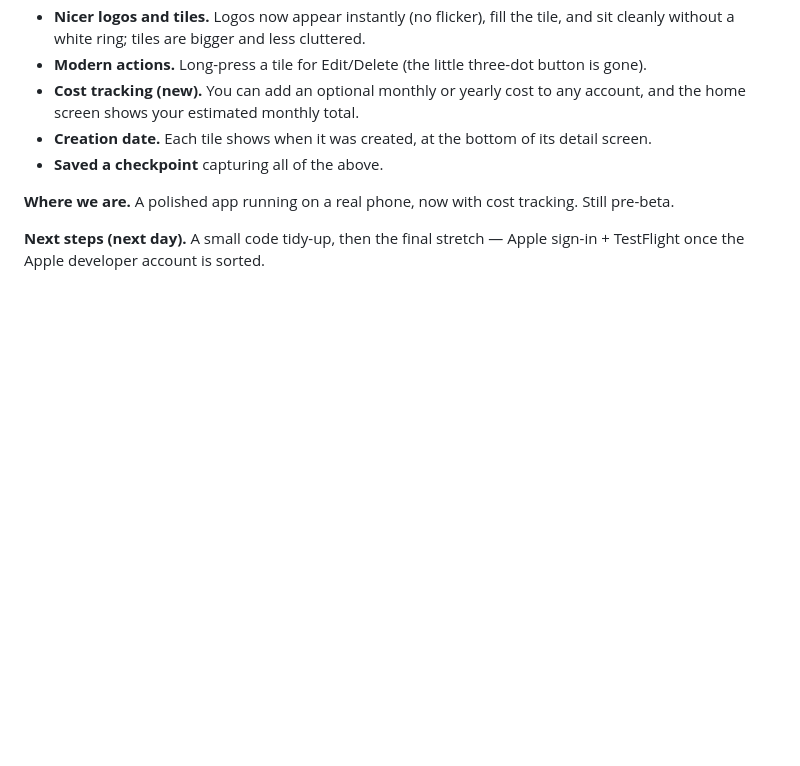
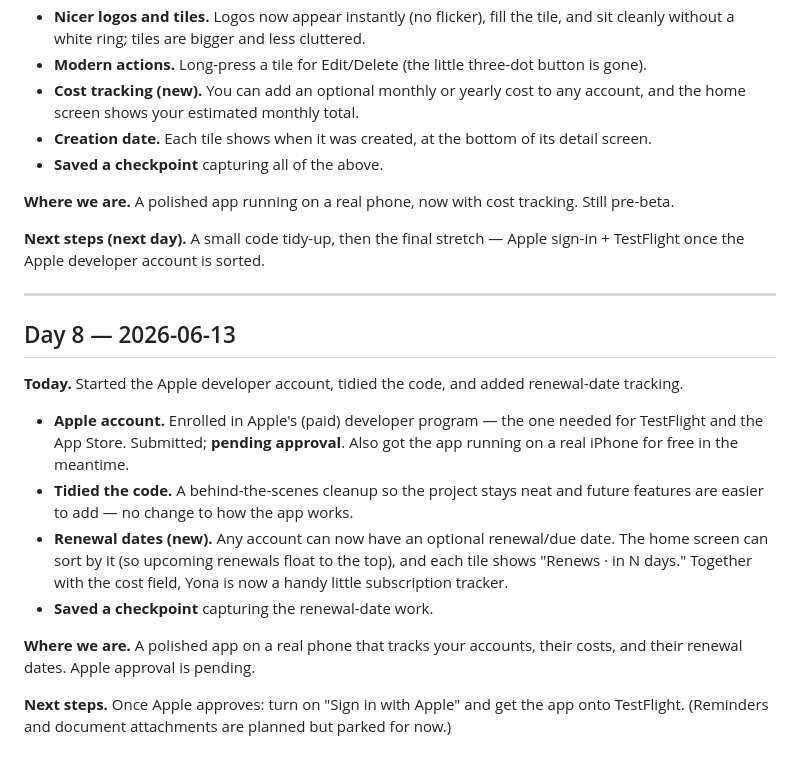
Before and after one commit to toTheMoon247/yona, a Markdown page: project-manager-log.md, the part around the change. GitHub-like rendering; blank space fills up the shorter version.

Commit message:
Checkpoint v0.4.2 — renewal dates (RELEASES, Day 8 log, plan)
Co-Authored-By: Claude Opus 4.8 (1M context) <noreply@anthropic.com>

```diff
--- a/project-manager-log.md
+++ b/project-manager-log.md
@@ -117,3 +117,18 @@ A "day" here is one work session, not one calendar day. If a session runs past m
 **Where we are.** A polished app running on a real phone, now with cost tracking. Still pre-beta.
 
 **Next steps (next day).** A small code tidy-up, then the final stretch — Apple sign-in + TestFlight once the Apple developer account is sorted.
+
+---
+
+## Day 8 — 2026-06-13
+
+**Today.** Started the Apple developer account, tidied the code, and added renewal-date tracking.
+
+- **Apple account.** Enrolled in Apple's (paid) developer program — the one needed for TestFlight and the App Store. Submitted; **pending approval**. Also got the app running on a real iPhone for free in the meantime.
+- **Tidied the code.** A behind-the-scenes cleanup so the project stays neat and future features are easier to add — no change to how the app works.
+- **Renewal dates (new).** Any account can now have an optional renewal/due date. The home screen can sort by it (so upcoming renewals float to the top), and each tile shows "Renews <date> · in N days." Together with the cost field, Yona is now a handy little subscription tracker.
+- **Saved a checkpoint** capturing the renewal-date work.
+
+**Where we are.** A polished app on a real phone that tracks your accounts, their costs, and their renewal dates. Apple approval is pending.
+
+**Next steps.** Once Apple approves: turn on "Sign in with Apple" and get the app onto TestFlight. (Reminders and document attachments are planned but parked for now.)
```
Also changed, not shown: RELEASES.md (+10 -0 lines), docs/implementation-plan.md (+2 -2 lines).
